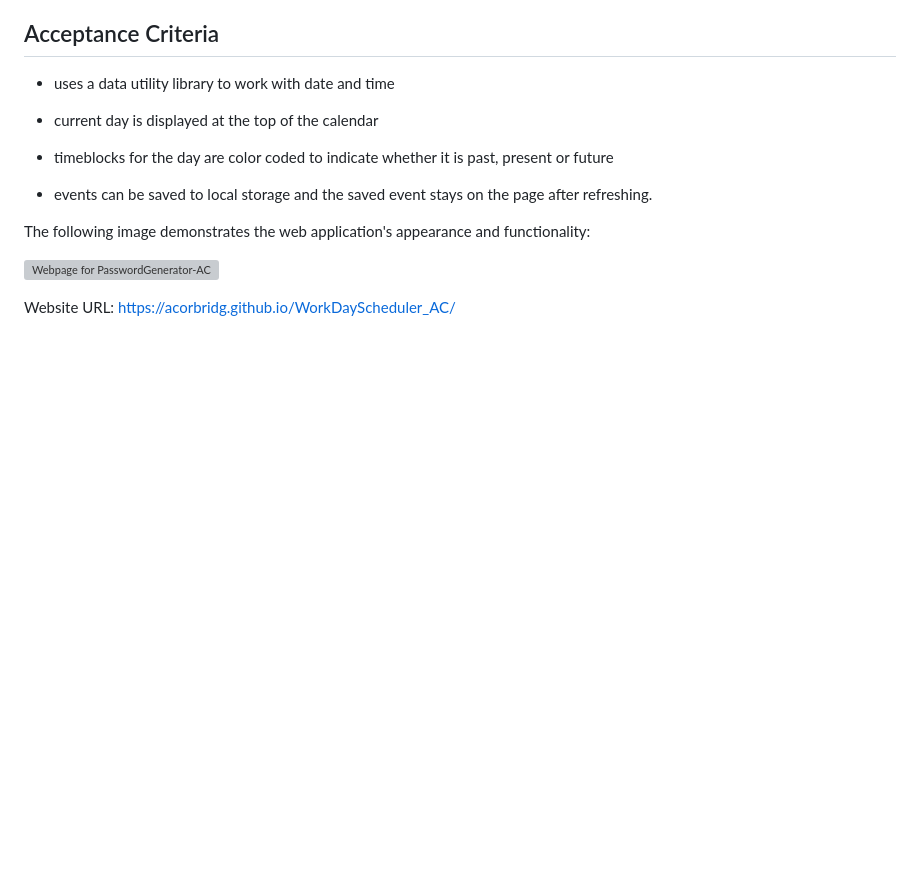
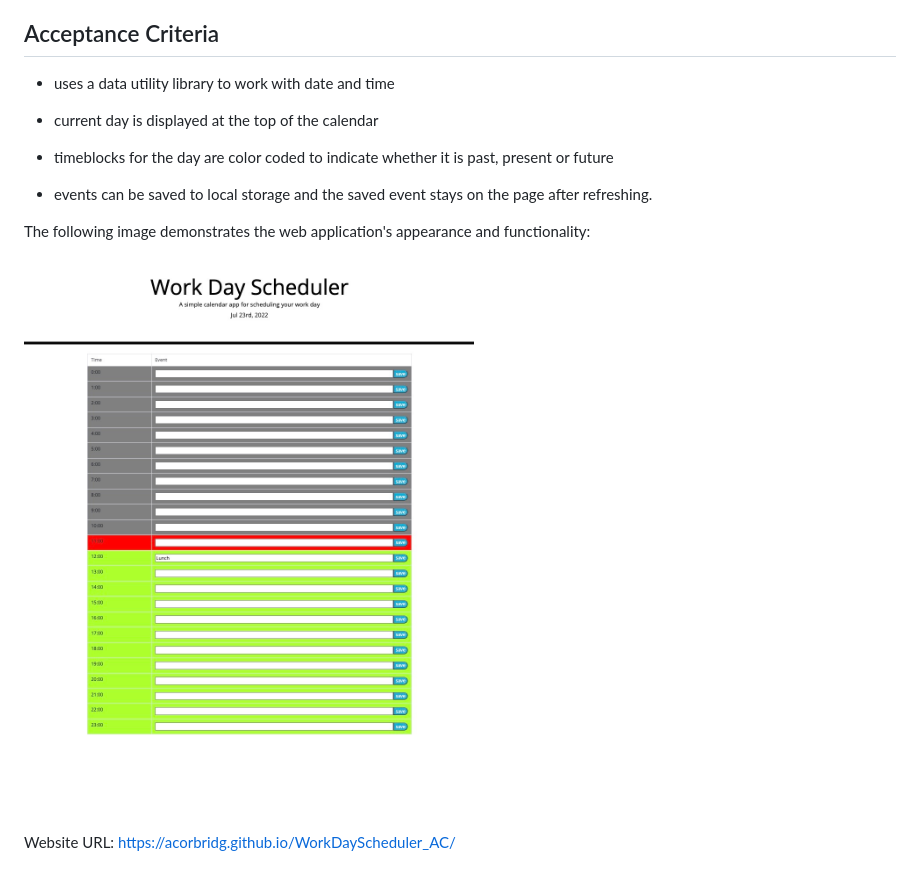
Before and after one commit to acorbridg/WorkDayScheduler_AC, a Markdown page: README.md, the part around the change. Rendered like a GitHub page; pictures changed too: Screenshot.jpg (added); blank space fills up the shorter version; grey boxes are pictures that could not be loaded.

Commit message:
added picture

```diff
--- a/README.md
+++ b/README.md
@@ -14,6 +14,6 @@ This project is a daily planner that dynamically changed according to the time o
 
 The following image demonstrates the web application's appearance and functionality:
 
-![Webpage for PasswordGenerator-AC](Screenshot.mov)
+![Webpage for Workdayscheduler-AC](Screenshot.jpg)
 
 Website URL: https://acorbridg.github.io/WorkDayScheduler_AC/
```
Also changed, not shown: 1 other file.
